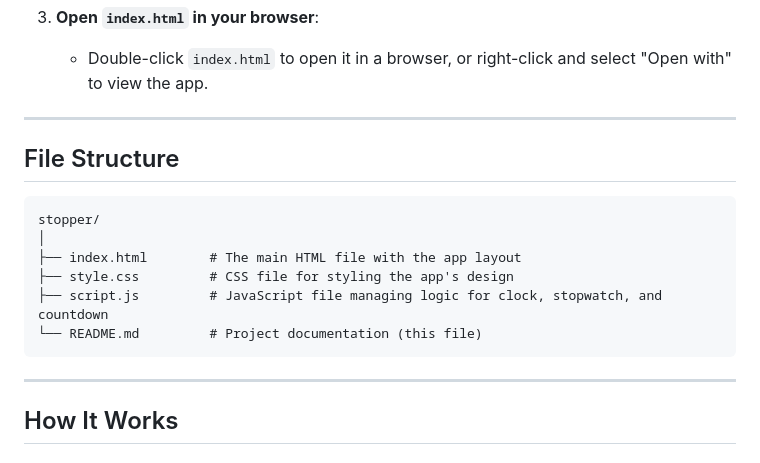
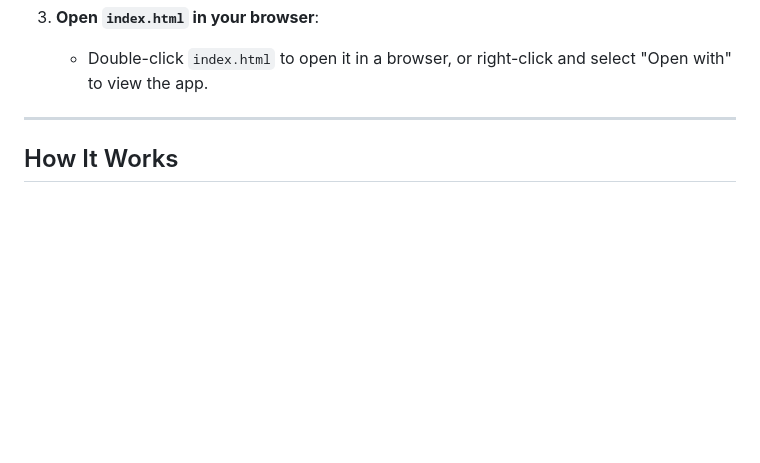
Before and after one commit to DzsangaGIT/Countdown-Timer, a Markdown page: README.md, the part around the change. GitHub-like rendering; blank space fills up the shorter version.

````diff
--- a/README.md
+++ b/README.md
@@ -45,19 +45,6 @@ To run this project locally:
 
 3. **Open `index.html` in your browser**:
    - Double-click `index.html` to open it in a browser, or right-click and select "Open with" to view the app.
-
----
-
-## File Structure
-
-```
-stopper/
-│
-├── index.html        # The main HTML file with the app layout
-├── style.css         # CSS file for styling the app's design
-├── script.js         # JavaScript file managing logic for clock, stopwatch, and countdown
-└── README.md         # Project documentation (this file)
-```
 
 ---
 
````
